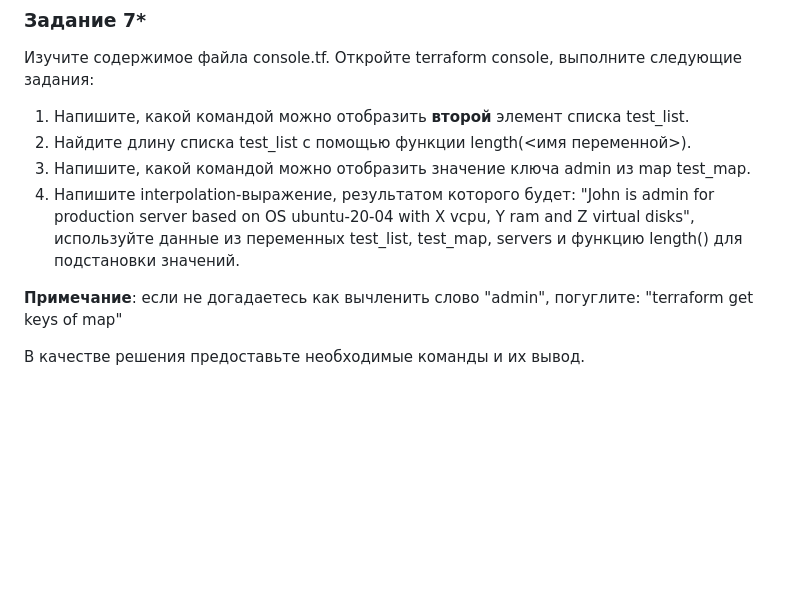
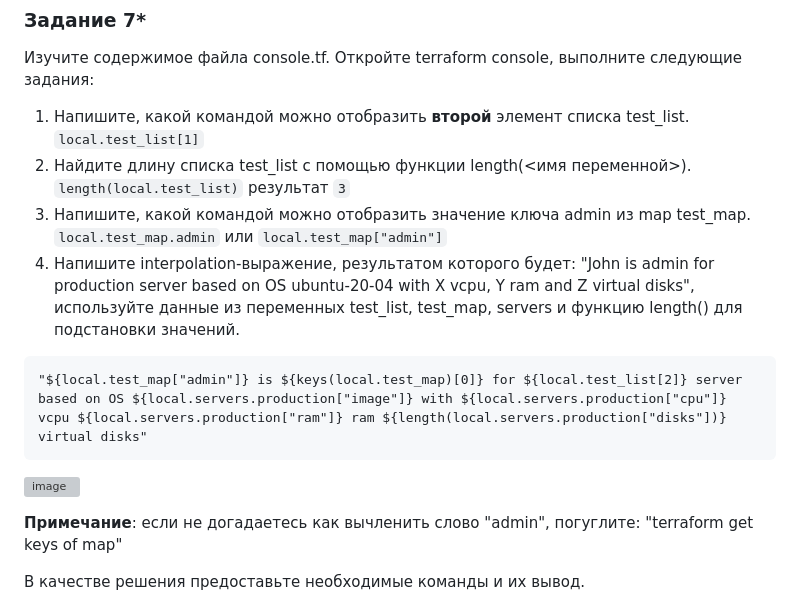
Before and after one commit to LexionN/SHDEVOPS-4, a Markdown page: terraform/02/README.md, the part around the change. Drawn GitHub-style; blank space fills up the shorter version; grey boxes are pictures that could not be loaded.

````diff
--- a/terraform/02/README.md
+++ b/terraform/02/README.md
@@ -216,9 +216,20 @@ variable "metadata_vm" {
 Изучите содержимое файла console.tf. Откройте terraform console, выполните следующие задания:
 
 1. Напишите, какой командой можно отобразить **второй** элемент списка test_list.
+```local.test_list[1]```
 2. Найдите длину списка test_list с помощью функции length(<имя переменной>).
-3. Напишите, какой командой можно отобразить значение ключа admin из map test_map.
-4. Напишите interpolation-выражение, результатом которого будет: "John is admin for production server based on OS ubuntu-20-04 with X vcpu, Y ram and Z virtual disks", используйте данные из переменных test_list, test_map, servers и функцию length() для подстановки значений.
+```length(local.test_list)``` результат ```3```
+4. Напишите, какой командой можно отобразить значение ключа admin из map test_map.
+```local.test_map.admin``` или ```local.test_map["admin"]```
+5. Напишите interpolation-выражение, результатом которого будет: "John is admin for production server based on OS ubuntu-20-04 with X vcpu, Y ram and Z virtual disks", используйте данные из переменных test_list, test_map, servers и функцию length() для подстановки значений.
+
+```
+"${local.test_map["admin"]} is ${keys(local.test_map)[0]} for ${local.test_list[2]} server based on OS ${local.servers.production["image"]} with ${local.servers.production["cpu"]} vcpu ${local.servers.production["ram"]} ram ${length(local.servers.production["disks"])} virtual disks"
+```
+
+   ![image](https://github.com/LexionN/SHDEVOPS-4/assets/124770915/a63dfc43-c2f8-4976-b85c-5372bd69ad37)
+
+
 
 **Примечание**: если не догадаетесь как вычленить слово "admin", погуглите: "terraform get keys of map"
 
````
